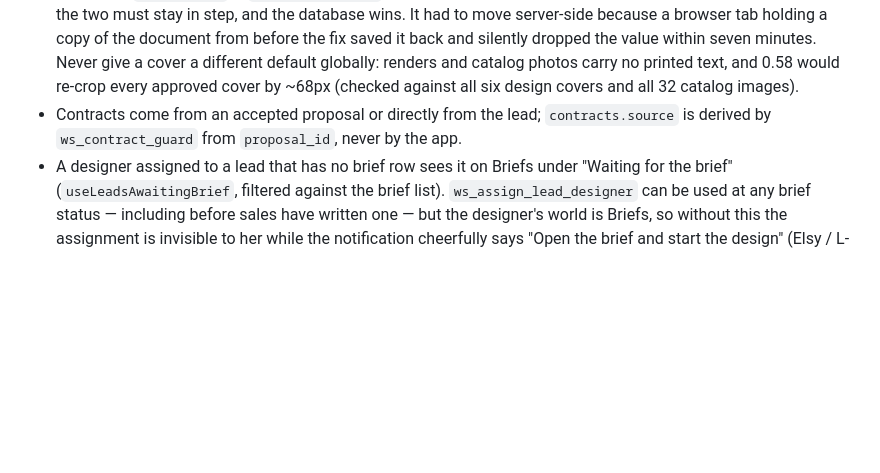
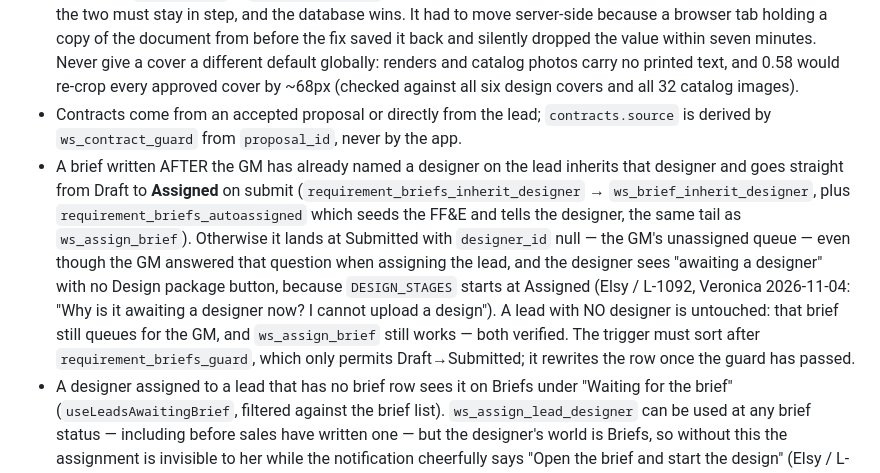
Before and after one commit to azizahomeinfo/azizahomesae, a Markdown page: src/workspace/AGENTS.md, the part around the change. GitHub-like rendering; blank space fills up the shorter version.

Commit message:
Brief submitted on a lead that already has a designer goes straight to Assigned
Elsy's brief was written after Suha had been assigned to the lead, so it was born with designer_id
null and submitting it dropped it into the GM's unassigned queue — "awaiting a designer" — with the
Design package button hidden, because DESIGN_STAGES starts at Assigned.

ws_brief_inherit_designer (BEFORE INSERT OR UPDATE, sorting after requirement_briefs_guard so the
guard still sees a legal Draft→Submitted) inherits the lead's designer and promotes the first
submission to Assigned; ws_brief_autoassigned then seeds the FF&E from the brief and tells the
designer, the same tail as ws_assign_brief. Leads with no designer are untouched and still queue for
the GM. All three paths dry-run before applying; Elsy repaired through ws_assign_brief itself
(Assigned to Suha, 66 items seeded, 64 auto-priced).

Co-Authored-By: Claude Opus 5 (1M context) <noreply@anthropic.com>

```diff
--- a/src/workspace/AGENTS.md
+++ b/src/workspace/AGENTS.md
@@ -2,6 +2,7 @@
 
 - The proposal cover's horizontal crop (`cover.heroX`) is derived by the database (`proposals_cover_focus` → `ws_proposal_cover_focus`), never trusted from the client: 0.58 when the hero is a `Mood board`, removed otherwise. The studio's mood boards have the room name printed into the image, top left, and a centred crop slices it — the client saw half of "MASTER BEDROOM" beside the logo on Iris's cover (Veronica, 2026-11-02). The app keeps `MOOD_HERO_X` in `proposalModel.ts` so a freshly built document previews correctly before it is saved; the two must stay in step, and the database wins. It had to move server-side because a browser tab holding a copy of the document from before the fix saved it back and silently dropped the value within seven minutes. Never give a cover a different default globally: renders and catalog photos carry no printed text, and 0.58 would re-crop every approved cover by ~68px (checked against all six design covers and all 32 catalog images).
 - Contracts come from an accepted proposal or directly from the lead; `contracts.source` is derived by `ws_contract_guard` from `proposal_id`, never by the app.
+- A brief written AFTER the GM has already named a designer on the lead inherits that designer and goes straight from Draft to **Assigned** on submit (`requirement_briefs_inherit_designer` → `ws_brief_inherit_designer`, plus `requirement_briefs_autoassigned` which seeds the FF&E and tells the designer, the same tail as `ws_assign_brief`). Otherwise it lands at Submitted with `designer_id` null — the GM's unassigned queue — even though the GM answered that question when assigning the lead, and the designer sees "awaiting a designer" with no Design package button, because `DESIGN_STAGES` starts at Assigned (Elsy / L-1092, Veronica 2026-11-04: "Why is it awaiting a designer now? I cannot upload a design"). A lead with NO designer is untouched: that brief still queues for the GM, and `ws_assign_brief` still works — both verified. The trigger must sort after `requirement_briefs_guard`, which only permits Draft→Submitted; it rewrites the row once the guard has passed.
 - A designer assigned to a lead that has no brief row sees it on Briefs under "Waiting for the brief" (`useLeadsAwaitingBrief`, filtered against the brief list). `ws_assign_lead_designer` can be used at any brief status — including before sales have written one — but the designer's world is Briefs, so without this the assignment is invisible to her while the notification cheerfully says "Open the brief and start the design" (Elsy / L-1092, Veronica 2026-11-04: "I just assigned a new project to her, but it's not showing"). That notification body is now conditional on a brief actually existing. Converted leads are excluded — they are projects, reached from Projects.
 - Brief visibility follows `can_see_lead` only; the unassigned "Submitted" queue (`ws_brief_queue`) is GM-only.
 - A design version reaches Submitted only via `ws_submit_design_package` (one transaction with the FF&E costing); `ws_design_guard` refuses it unless the lead's costing is exactly Submitted. A Submitted package is re-sent only via `ws_resubmit_design_package` (designer/GM; same completeness bar; notifies GMs and sales), and the designer/GM may edit FF&E while it is Submitted.
```
